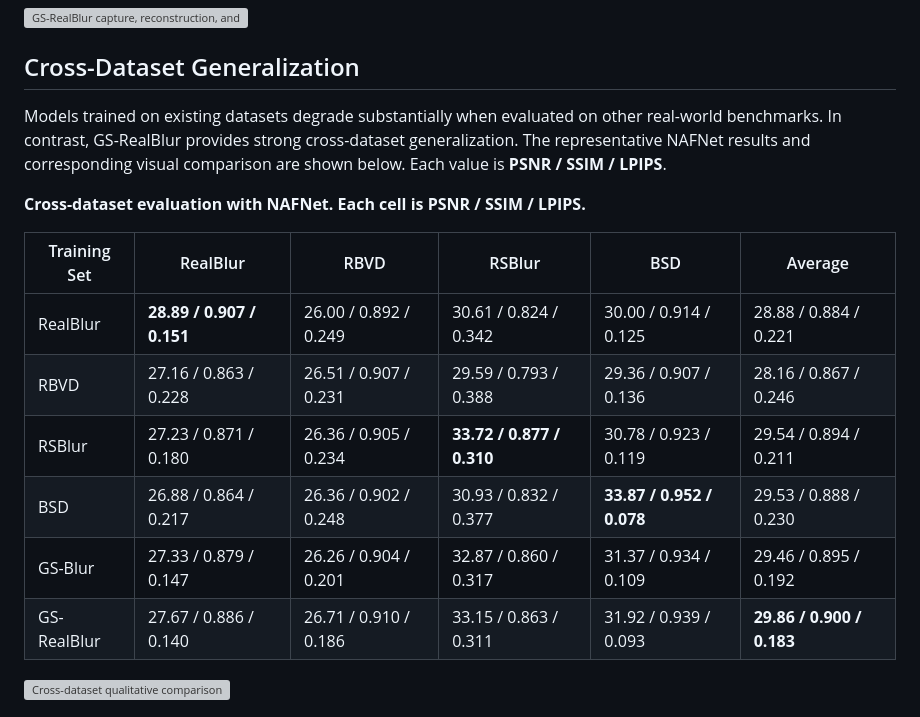
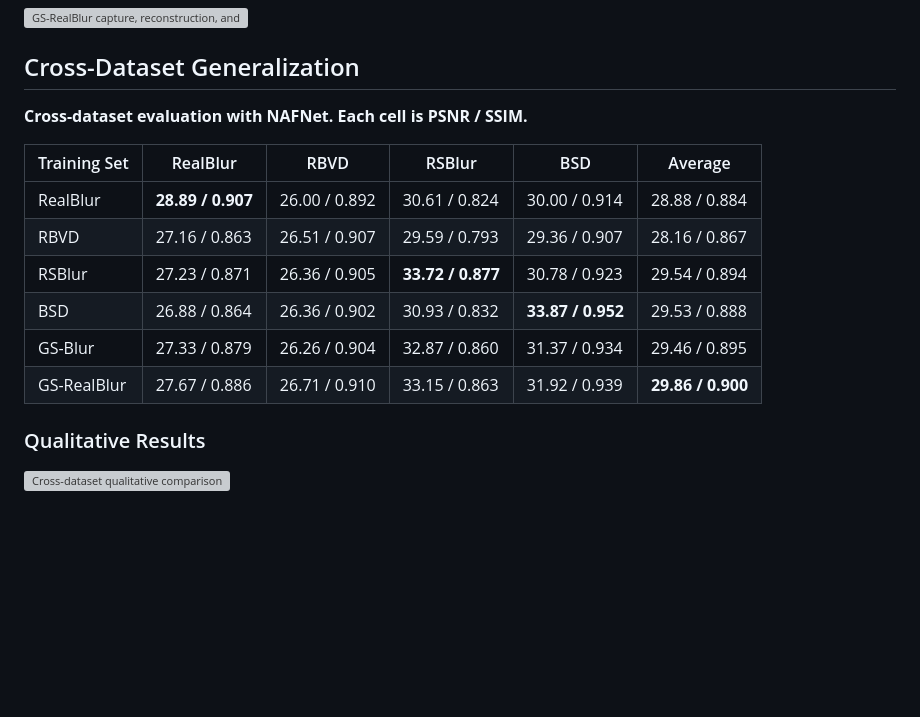
Before and after one commit to youngmchan/GS-RealBlur, a Markdown page: README.md, the part around one of its changes. Rendered like a GitHub page; blank space fills up the shorter version; grey boxes are pictures that could not be loaded.

Commit message:
docs: simplify cross-dataset README

```diff
--- a/README.md
+++ b/README.md
@@ -29,17 +29,17 @@ GS-RealBlur densely captures sharp-view videos with a gimbal for 3DGS reconstruc
 
 ## Cross-Dataset Generalization
 
-Models trained on existing datasets degrade substantially when evaluated on other real-world benchmarks. In contrast, GS-RealBlur provides strong cross-dataset generalization. The representative NAFNet results and corresponding visual comparison are shown below. Each value is **PSNR / SSIM / LPIPS**.
-
-**Cross-dataset evaluation with NAFNet. Each cell is PSNR / SSIM / LPIPS.**
+**Cross-dataset evaluation with NAFNet. Each cell is PSNR / SSIM.**
 
 | Training Set | RealBlur | RBVD | RSBlur | BSD | Average |
 | --- | --- | --- | --- | --- | --- |
-| RealBlur | **28.89 / 0.907 / 0.151** | 26.00 / 0.892 / 0.249 | 30.61 / 0.824 / 0.342 | 30.00 / 0.914 / 0.125 | 28.88 / 0.884 / 0.221 |
-| RBVD | 27.16 / 0.863 / 0.228 | 26.51 / 0.907 / 0.231 | 29.59 / 0.793 / 0.388 | 29.36 / 0.907 / 0.136 | 28.16 / 0.867 / 0.246 |
-| RSBlur | 27.23 / 0.871 / 0.180 | 26.36 / 0.905 / 0.234 | **33.72 / 0.877 / 0.310** | 30.78 / 0.923 / 0.119 | 29.54 / 0.894 / 0.211 |
-| BSD | 26.88 / 0.864 / 0.217 | 26.36 / 0.902 / 0.248 | 30.93 / 0.832 / 0.377 | **33.87 / 0.952 / 0.078** | 29.53 / 0.888 / 0.230 |
-| GS-Blur | 27.33 / 0.879 / 0.147 | 26.26 / 0.904 / 0.201 | 32.87 / 0.860 / 0.317 | 31.37 / 0.934 / 0.109 | 29.46 / 0.895 / 0.192 |
-| GS-RealBlur | 27.67 / 0.886 / 0.140 | 26.71 / 0.910 / 0.186 | 33.15 / 0.863 / 0.311 | 31.92 / 0.939 / 0.093 | **29.86 / 0.900 / 0.183** |
+| RealBlur | **28.89 / 0.907** | 26.00 / 0.892 | 30.61 / 0.824 | 30.00 / 0.914 | 28.88 / 0.884 |
+| RBVD | 27.16 / 0.863 | 26.51 / 0.907 | 29.59 / 0.793 | 29.36 / 0.907 | 28.16 / 0.867 |
+| RSBlur | 27.23 / 0.871 | 26.36 / 0.905 | **33.72 / 0.877** | 30.78 / 0.923 | 29.54 / 0.894 |
+| BSD | 26.88 / 0.864 | 26.36 / 0.902 | 30.93 / 0.832 | **33.87 / 0.952** | 29.53 / 0.888 |
+| GS-Blur | 27.33 / 0.879 | 26.26 / 0.904 | 32.87 / 0.860 | 31.37 / 0.934 | 29.46 / 0.895 |
+| GS-RealBlur | 27.67 / 0.886 | 26.71 / 0.910 | 33.15 / 0.863 | 31.92 / 0.939 | **29.86 / 0.900** |
+
+### Qualitative Results
 
 ![Cross-dataset qualitative comparison](https://raw.githubusercontent.com/youngmchan/GS-RealBlur/gh-pages/assets/images/more-metric-visual.png)
```
Also changed, not shown: other parts of README.md (+0 -4 lines).
